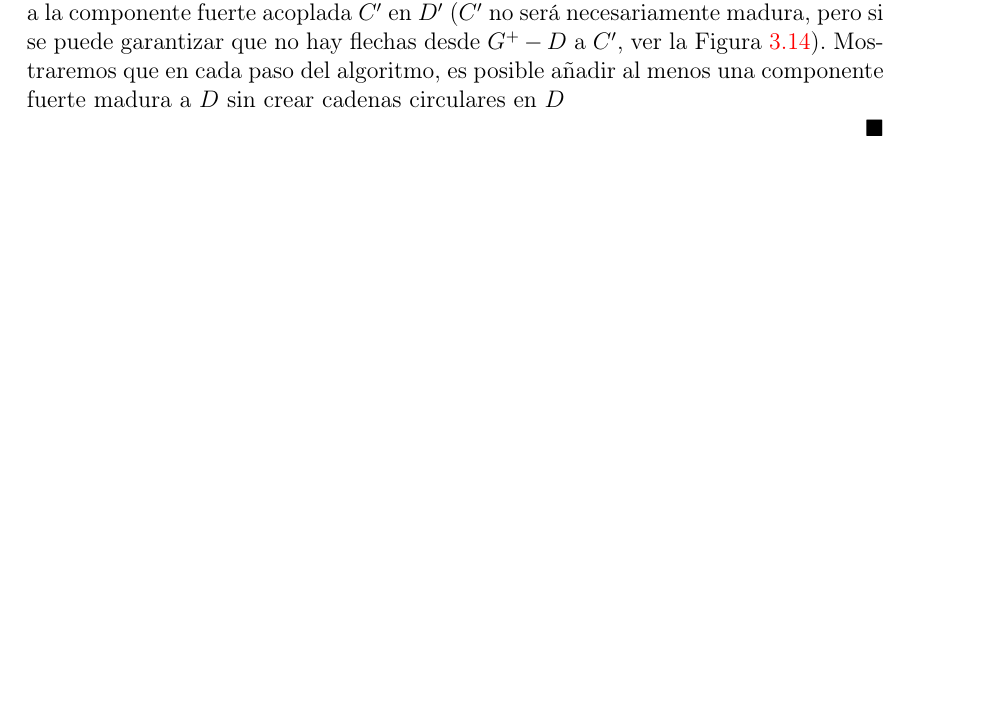
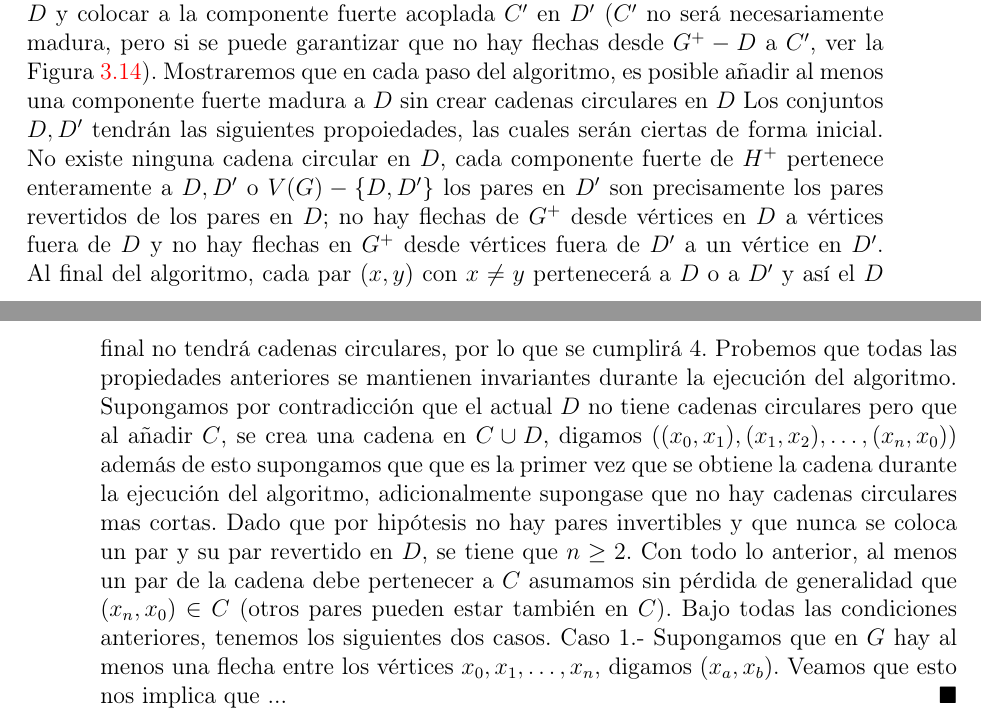
Before and after one commit to christianDSBM/Christhesis, a LaTeX thesis (tesis.tex, which reads capitulo2.tex): part of page 67 of 71 before the commit and two parts of pages 67 and 68 of 71 after it, the two joined at a grey line, cut so that both start at the same text, the shorter picture padded with empty space. Compiled offline with pdfLaTeX.

Commit message:
27-Sep Avance prueba

```diff
--- a/capitulo2.tex
+++ b/capitulo2.tex
@@ -276,9 +276,11 @@ El teorema anterior lo probaremos vía las siguientes equivalencias.
     La partición de $V(G^+)$ en $D,D'$ corresponderá en separar cada par de componentes acopladas $C$ y $C'$ de $G^+$. Los vértices correspondientes a una componente $C$ los pondremos en $D$ y los vértices revertidos los colocaremos en la componente $D'$. Al realizar el proceso, deberemos tener cuidado en no crear cadenas circulares, es decir una sucesión de pares $(x_0,x_1)(x_1,x_2),\dots, (x_n,x_0)\in D$, ya que buscamos que se satisfaga c) y la existencia de una cadena así implicaría $(x_0,x_0)\in D$, es decir $(x_0,x_0)\in G^+$ pero por construcción en $G^+$ no hay vértices de este estilo (diagonal).
     Al comenzar el algoritmo los conjuntos $D$ y $D'$ son vacíos. Decimos que una componente fuerte $C$ de $G^+$ es madura si no existen flechas desde $C$ a otra componente fuerte en $G^+ -D$. Entonces el paso general de nuestro algoritmo consistirá precisamente en colocar una componente fuerte madura $C$ en $D$ y colocar a la componente fuerte acoplada $C' $ en $D'$ ($C'$ no será necesariamente madura, pero si se puede garantizar que no hay flechas desde $G^+ -D$ a $C'$, ver \cref{fig:FlechaRevertida}).
     Mostraremos que en cada paso del algoritmo, es posible añadir al menos una componente fuerte madura a $D$ sin crear cadenas circulares en $D$
-
-
-
+    Los conjuntos $D,D'$ tendrán las siguientes propoiedades, las cuales serán ciertas de forma inicial. No existe ninguna cadena circular en $D$, cada componente fuerte de $H^+$ pertenece enteramente a $D, D'$ o $V(G)-\{D,D' \} $ los pares en $D'$ son precisamente los pares revertidos de los pares en $D$; no hay flechas de $G^+$ desde vértices en $D$ a vértices fuera de $D$ y no hay flechas en $G^+$ desde vértices fuera de $D'$ a un vértice en $D'$. Al final del algoritmo, cada par $(x,y)$ con $x\neq y$ pertenecerá a $D$ o a $D'$ y así el $D$ final no tendrá cadenas circulares, por lo que se cumplirá $4$.
+    Probemos que todas las propiedades anteriores se mantienen invariantes durante la ejecución del algoritmo.
+    Supongamos por contradicción que el actual $D$ no tiene cadenas circulares pero que al añadir $C$, se crea una cadena en $C\cup D$, digamos $((x_0,x_1),(x_1,x_2),\dots, (x_n,x_0))$ además de esto supongamos que que es la primer vez que se obtiene la cadena durante la ejecución del algoritmo, adicionalmente supongase que no hay cadenas circulares mas cortas. Dado que por hipótesis no hay pares invertibles y que nunca se coloca un par y su par revertido en $D$, se tiene que $n\geq 2$. Con todo lo anterior, al menos un par de la cadena debe pertenecer a $C$ asumamos sin pérdida de generalidad que $(x_n,x_0)\in C$ (otros pares pueden estar también en $C$).
+    Bajo todas las condiciones anteriores, tenemos los siguientes dos casos.
+    Caso 1.- Supongamos que en $G$ hay al menos una flecha entre los vértices $x_0,x_1,\dots,x_n$, digamos $(x_a,x_b)$. Veamos que esto nos implica que ...
  \end{proof}
 
 
```
